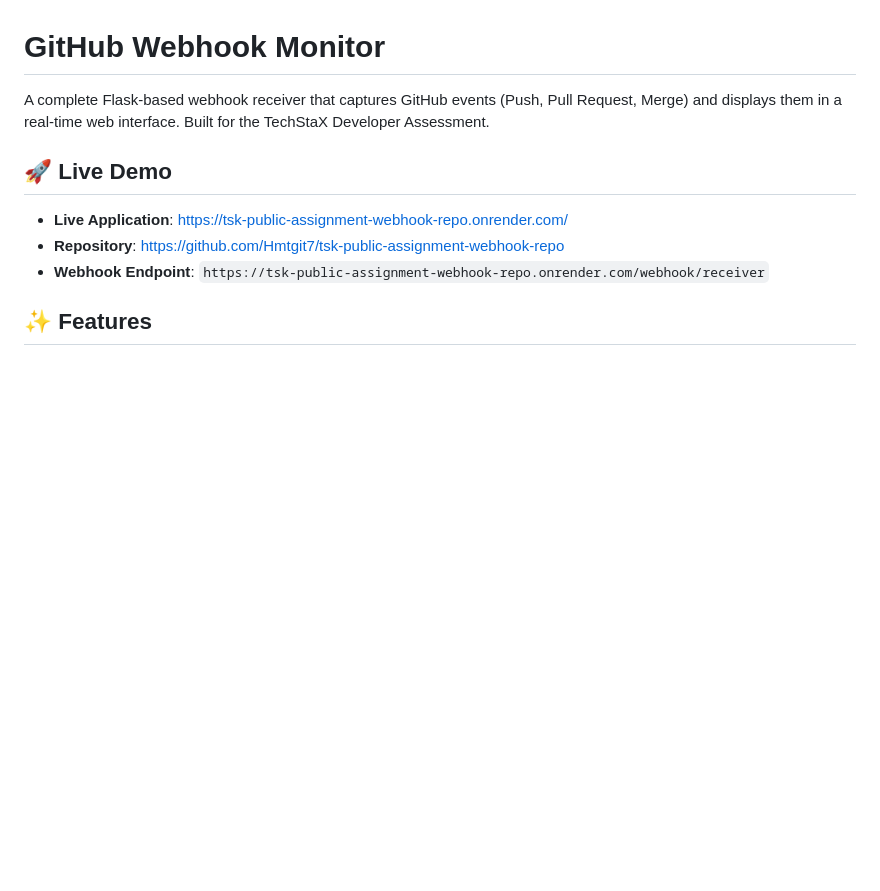
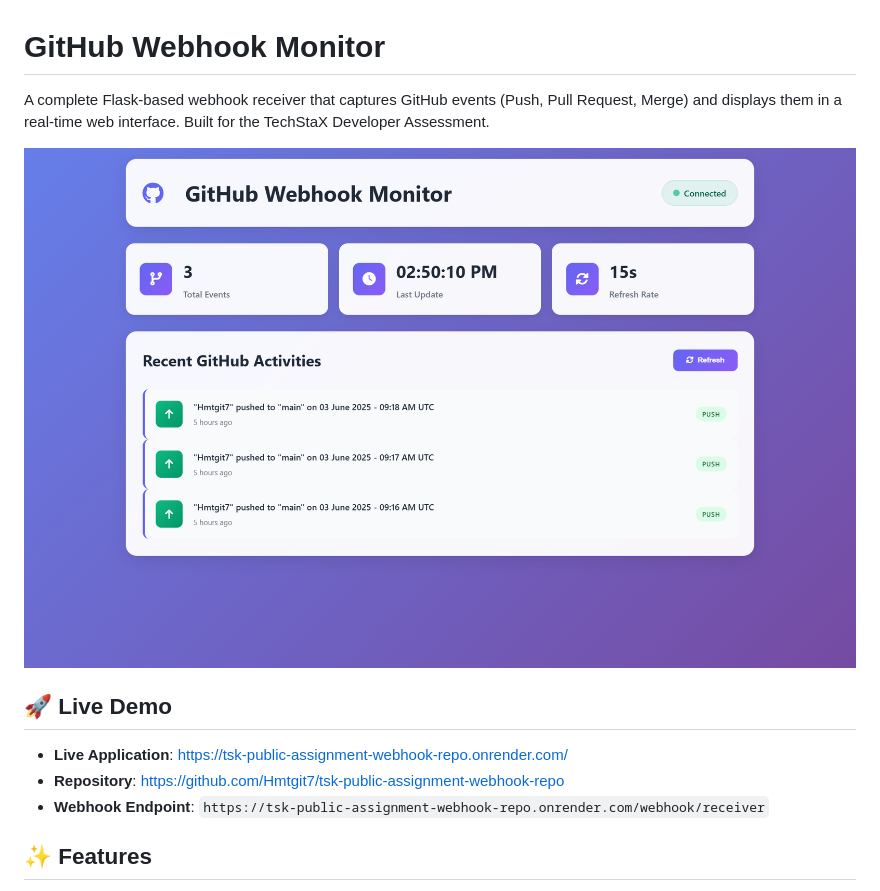
Before and after one commit to Hmtgit7/tsk-public-assignment-webhook-repo, a Markdown page: README.md, the part around the change. Drawn GitHub-style; pictures changed too: assets/image.png (added); blank space fills up the shorter version.

Commit message:
Add: screen shot

```diff
--- a/README.md
+++ b/README.md
@@ -1,6 +1,8 @@
 # GitHub Webhook Monitor
 
 A complete Flask-based webhook receiver that captures GitHub events (Push, Pull Request, Merge) and displays them in a real-time web interface. Built for the TechStaX Developer Assessment.
+
+![GitHub Webhook Monitor](assets/image.png)
 
 ## 🚀 Live Demo
 
```
